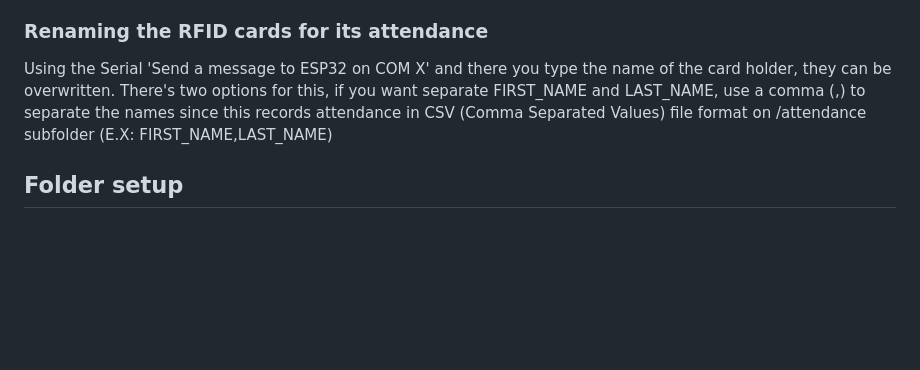
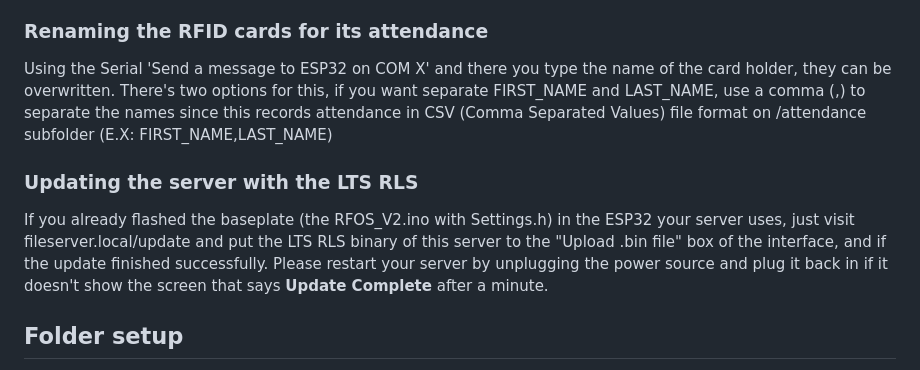
Before and after one commit to Shimoe-Koharu16/RFOS-V2, a Markdown page: README.md, the part around the change. Rendered like a GitHub page; blank space fills up the shorter version.

Commit message:
Update: Added OTA Update Inst.

```diff
--- a/README.md
+++ b/README.md
@@ -25,6 +25,9 @@ My brain of course. I'm just kidding, the name 'RFOS' actually came from its com
   ### Renaming the RFID cards for its attendance
  Using the Serial 'Send a message to ESP32 on COM X' and there you type the name of the card holder, they can be overwritten. There's two options for this, if you want separate FIRST_NAME and LAST_NAME, use a comma (,) to separate the names since this records attendance in CSV (Comma Separated Values) file format on /attendance subfolder (E.X: FIRST_NAME,LAST_NAME)
 
+ ### Updating the server with the LTS RLS
+ If you already flashed the baseplate (the RFOS_V2.ino with Settings.h) in the ESP32 your server uses, just visit fileserver.local/update and put the LTS RLS binary of this server to the "Upload .bin file" box of the interface, and if the update finished successfully. Please restart your server by unplugging the power source and plug it back in if it doesn't show the screen that says **Update Complete** after a minute.
+
 ## Folder setup
   Don't think about this too much, just put the HTML with inline CSS and JS I provided on the src folder on root of your SD card on FAT32 filesystem since the ESP32 sketch will auto-generate the required folders. For wallpaper support, just name the .png or .jpg image into wallpaper.png. Favicons are also supported, just name it icon.png and for the cursor design, name the file into cur.png (NOTE: What dimensions of the .png you place WILL appear AS IS on the WebUI, therefore, I recommend you to downsize the desired cursor image/design into 64x64 to 32x32 px only)
 
```
